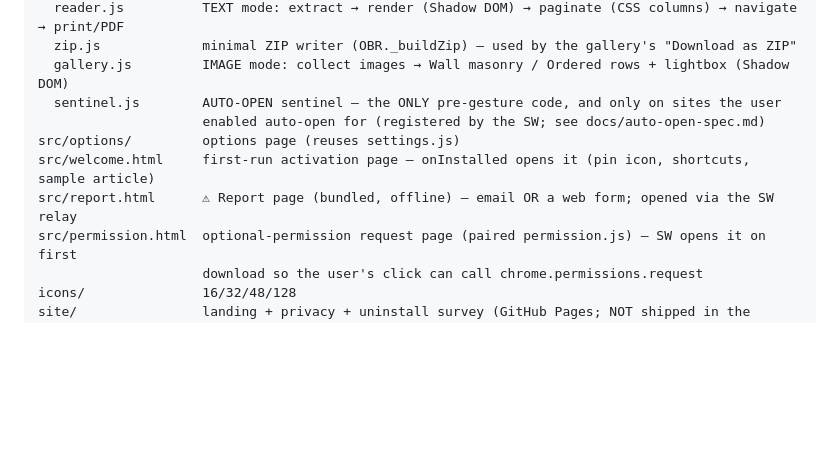
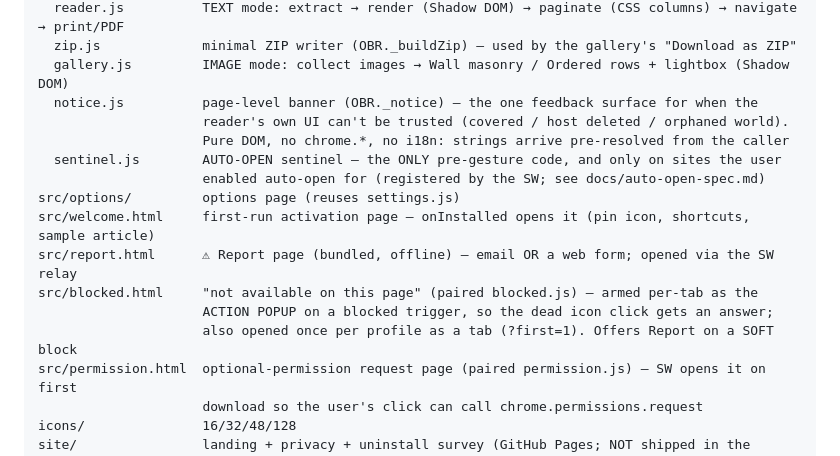
Before and after one commit to kouxing2000/open-book-reader, a Markdown page: CLAUDE.md, the part around the change. Rendered like a GitHub page; blank space fills up the shorter version.

Commit message:
docs: put notice.js and blocked.html on the src map
Every other file under src/ is listed there and these two are shipped
surfaces, so their absence read as "no such file" to a future session.

Request: "are we good to create a new release?" — found while reviewing
the 12 commits since v1.7.2.

Claude-Session: https://claude.ai/code/session_0147ewWmCKmhj421DaNAkquW

```diff
--- a/CLAUDE.md
+++ b/CLAUDE.md
@@ -48,11 +48,17 @@ src/content/
   reader.js          TEXT mode: extract → render (Shadow DOM) → paginate (CSS columns) → navigate → print/PDF
   zip.js             minimal ZIP writer (OBR._buildZip) — used by the gallery's "Download as ZIP"
   gallery.js         IMAGE mode: collect images → Wall masonry / Ordered rows + lightbox (Shadow DOM)
+  notice.js          page-level banner (OBR._notice) — the one feedback surface for when the
+                     reader's own UI can't be trusted (covered / host deleted / orphaned world).
+                     Pure DOM, no chrome.*, no i18n: strings arrive pre-resolved from the caller
   sentinel.js        AUTO-OPEN sentinel — the ONLY pre-gesture code, and only on sites the user
                      enabled auto-open for (registered by the SW; see docs/auto-open-spec.md)
 src/options/         options page (reuses settings.js)
 src/welcome.html     first-run activation page — onInstalled opens it (pin icon, shortcuts, sample article)
 src/report.html      ⚠ Report page (bundled, offline) — email OR a web form; opened via the SW relay
+src/blocked.html     "not available on this page" (paired blocked.js) — armed per-tab as the
+                     ACTION POPUP on a blocked trigger, so the dead icon click gets an answer;
+                     also opened once per profile as a tab (?first=1). Offers Report on a SOFT block
 src/permission.html  optional-permission request page (paired permission.js) — SW opens it on first
                      download so the user's click can call chrome.permissions.request
 icons/               16/32/48/128
```
